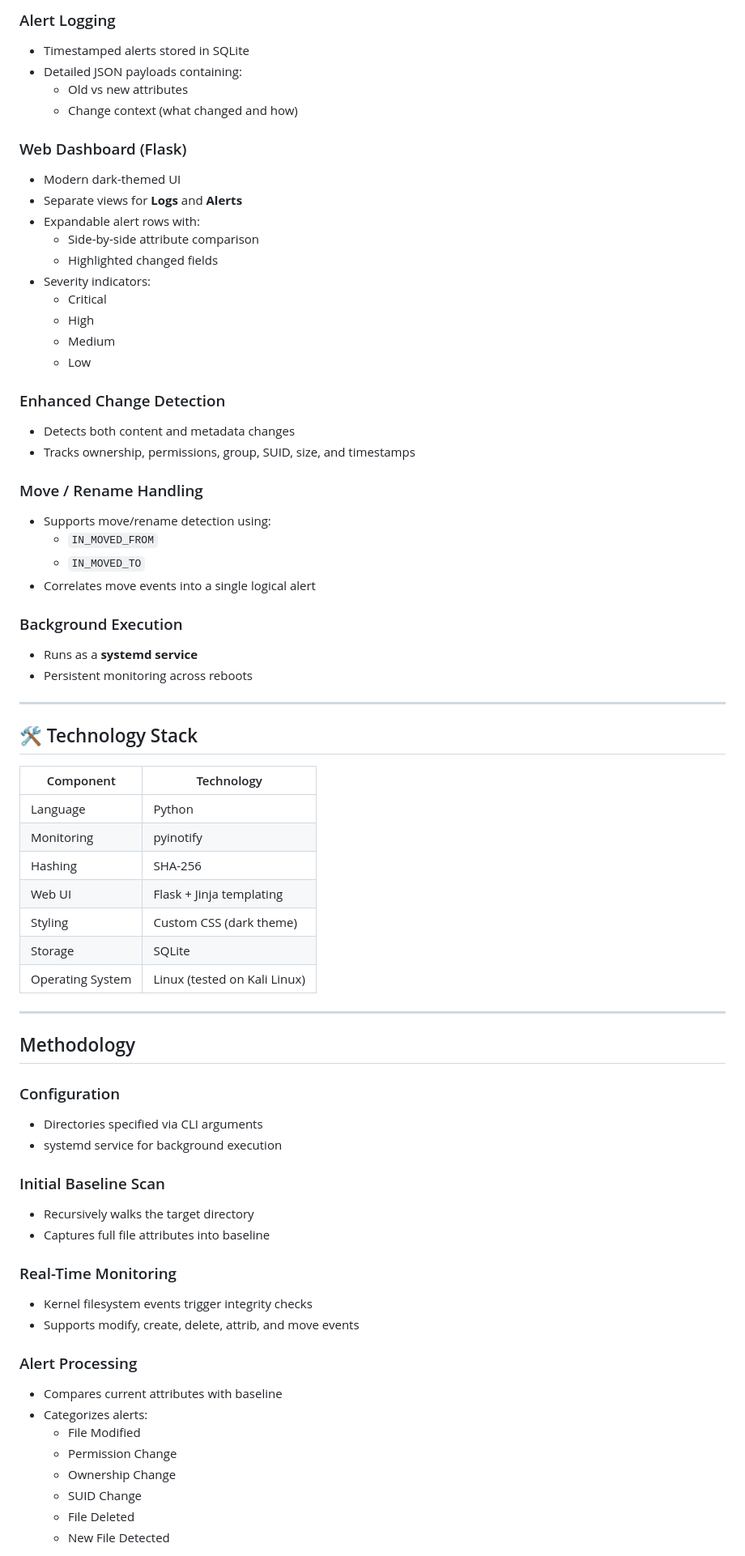
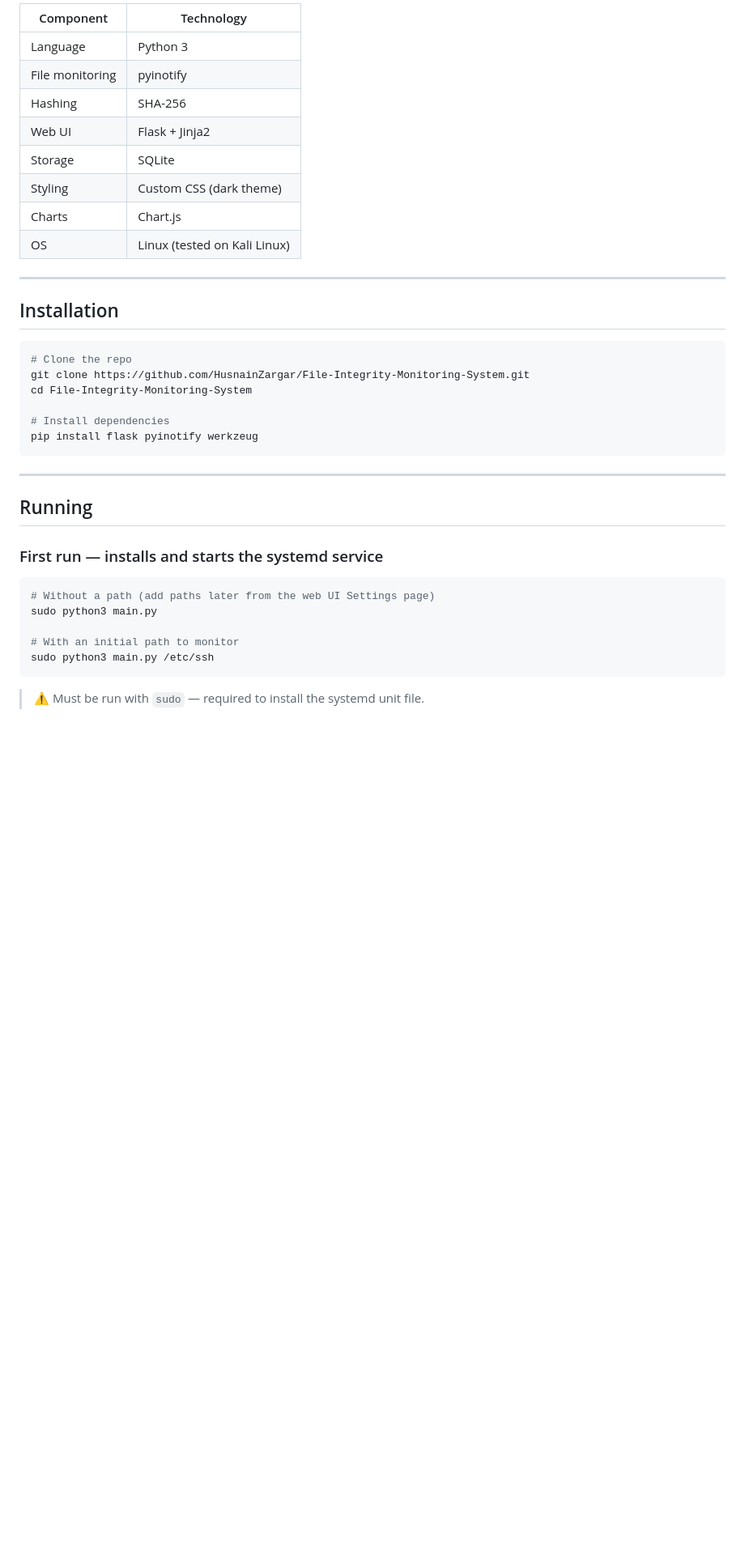
Before and after one commit to HusnainZargar/File-Integrity-Monitoring-System, a Markdown page: README.md, the part around one of its changes. Shown at 81% size. GitHub-like rendering; blank space fills up the shorter version.

````diff
--- a/README.md
+++ b/README.md
@@ -61,72 +45,40 @@ The goal is to provide a **simple, event-driven FIM tool** suitable for:
-### Alert Logging
-- Timestamped alerts stored in SQLite
-- Detailed JSON payloads containing:
-  - Old vs new attributes
-  - Change context (what changed and how)
-
-### Web Dashboard (Flask)
-- Modern dark-themed UI
-- Separate views for **Logs** and **Alerts**
-- Expandable alert rows with:
-  - Side-by-side attribute comparison
-  - Highlighted changed fields
-- Severity indicators:
-  - Critical
-  - High
-  - Medium
-  - Low
-
-### Enhanced Change Detection
-- Detects both content and metadata changes
-- Tracks ownership, permissions, group, SUID, size, and timestamps
-
-### Move / Rename Handling
-- Supports move/rename detection using:
-  - `IN_MOVED_FROM`
-  - `IN_MOVED_TO`
-- Correlates move events into a single logical alert
-
-### Background Execution
-- Runs as a **systemd service**
-- Persistent monitoring across reboots
+| Component | Technology |
+|---|---|
+| Language | Python 3 |
+| File monitoring | pyinotify |
+| Hashing | SHA-256 |
+| Web UI | Flask + Jinja2 |
+| Storage | SQLite |
+| Styling | Custom CSS (dark theme) |
+| Charts | Chart.js |
+| OS | Linux (tested on Kali Linux) |
 
 ---
 
-## 🛠️ Technology Stack
+## Installation
 
-| Component       | Technology |
-|-----------------|-----------|
-| Language        | Python |
-| Monitoring      | pyinotify |
-| Hashing         | SHA-256 |
-| Web UI          | Flask + Jinja templating |
-| Styling         | Custom CSS (dark theme) |
-| Storage         | SQLite |
-| Operating System| Linux (tested on Kali Linux) |
+```bash
+# Clone the repo
+git clone https://github.com/HusnainZargar/File-Integrity-Monitoring-System.git
+cd File-Integrity-Monitoring-System
+
+# Install dependencies
+pip install flask pyinotify werkzeug
+```
 
 ---
 
-## Methodology
+## Running
 
-### Configuration
-- Directories specified via CLI arguments
-- systemd service for background execution
+### First run — installs and starts the systemd service
 
-### Initial Baseline Scan
-- Recursively walks the target directory
-- Captures full file attributes into baseline
+```bash
+# Without a path (add paths later from the web UI Settings page)
+sudo python3 main.py
 
-### Real-Time Monitoring
-- Kernel filesystem events trigger integrity checks
-- Supports modify, create, delete, attrib, and move events
+# With an initial path to monitor
+sudo python3 main.py /etc/ssh
+```
 
-### Alert Processing
-- Compares current attributes with baseline
-- Categorizes alerts:
-  - File Modified
-  - Permission Change
-  - Ownership Change
-  - SUID Change
-  - File Deleted
-  - New File Detected
+> ⚠️ Must be run with `sudo` — required to install the systemd unit file.
 
````
Also changed, not shown: other parts of README.md (+96 -65 lines).
